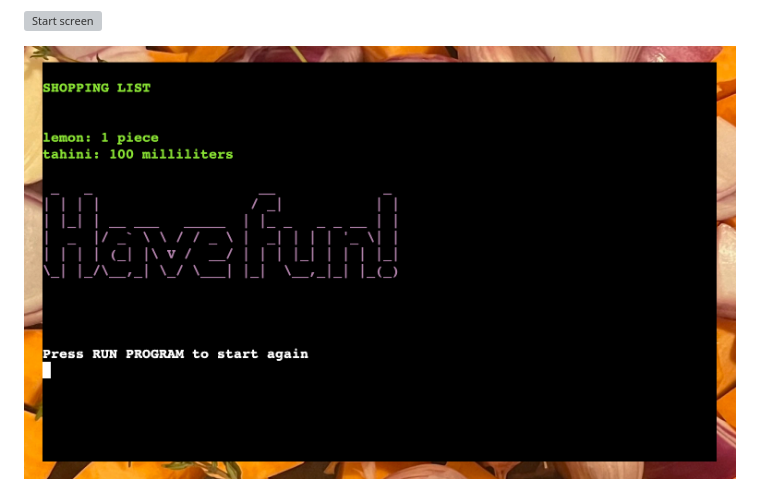
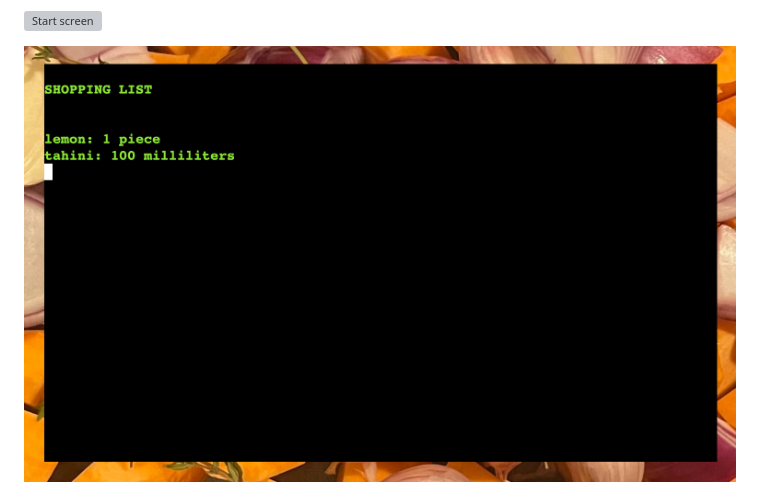
Before and after one commit to blahosyl/dinner-party, a Markdown page: README.md, the part around the change printed below. Rendered like a GitHub page; grey boxes are pictures that could not be loaded.

Commit message:
fix file path #4

```diff
--- a/README.md
+++ b/README.md
@@ -364,7 +364,7 @@ written with scalability in mind, already planning for integrating more features
 ![Start screen](assets/readme-pics/flow-feature-screens/pantry-start.png)
 
 
-![Start screen](assets/readme-pics/flow-feature-screens/shopping-list-end-screen.png)
+![Start screen](assets/readme-pics/flow-feature-screens/shopping-list.png)
 
 ![Start screen](assets/readme-pics/flow-feature-screens/shopping-list-end-screen.png)
 
```
Also changed, not shown: other parts of README.md (+0 -1 lines).
